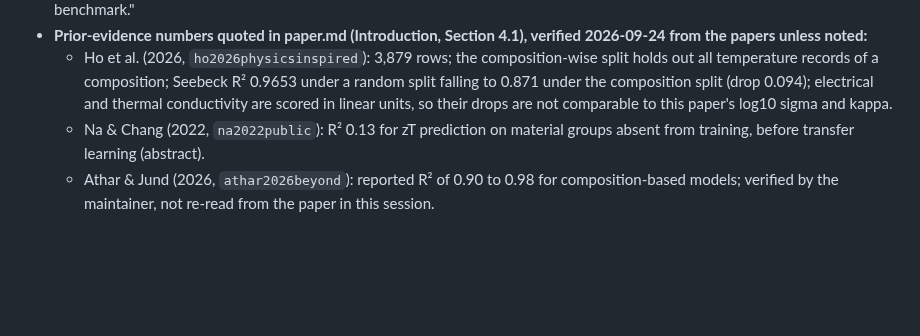
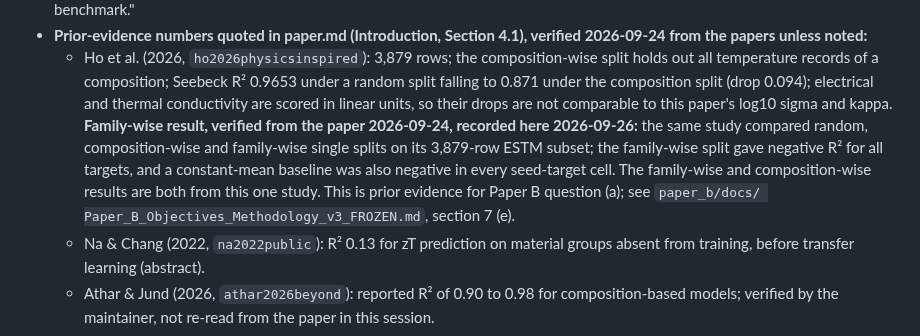
Before and after one commit to behzadgull/te-ml-pipeline, a Markdown page: CLAUDE.md, the part around the change. Rendered like a GitHub page; blank space fills up the shorter version.

```diff
--- a/CLAUDE.md
+++ b/CLAUDE.md
@@ -2345,7 +2345,15 @@ test" without this qualifier.
     composition; Seebeck R² 0.9653 under a random split falling to 0.871
     under the composition split (drop 0.094); electrical and thermal
     conductivity are scored in linear units, so their drops are not
-    comparable to this paper's log10 sigma and kappa.
+    comparable to this paper's log10 sigma and kappa. **Family-wise
+    result, verified from the paper 2026-09-24, recorded here 2026-09-26:**
+    the same study compared random, composition-wise and family-wise
+    single splits on its 3,879-row ESTM subset; the family-wise split gave
+    negative R² for all targets, and a constant-mean baseline was also
+    negative in every seed-target cell. The family-wise and
+    composition-wise results are both from this one study. This is prior
+    evidence for Paper B question (a); see `paper_b/docs/
+    Paper_B_Objectives_Methodology_v3_FROZEN.md`, section 7 (e).
   - Na & Chang (2022, `na2022public`): R² 0.13 for zT prediction on
     material groups absent from training, before transfer learning
     (abstract).
```
Also changed, not shown: paper_b/docs/Paper_B_Objectives_Methodology_v3_FROZEN.md (+35 -0 lines).
